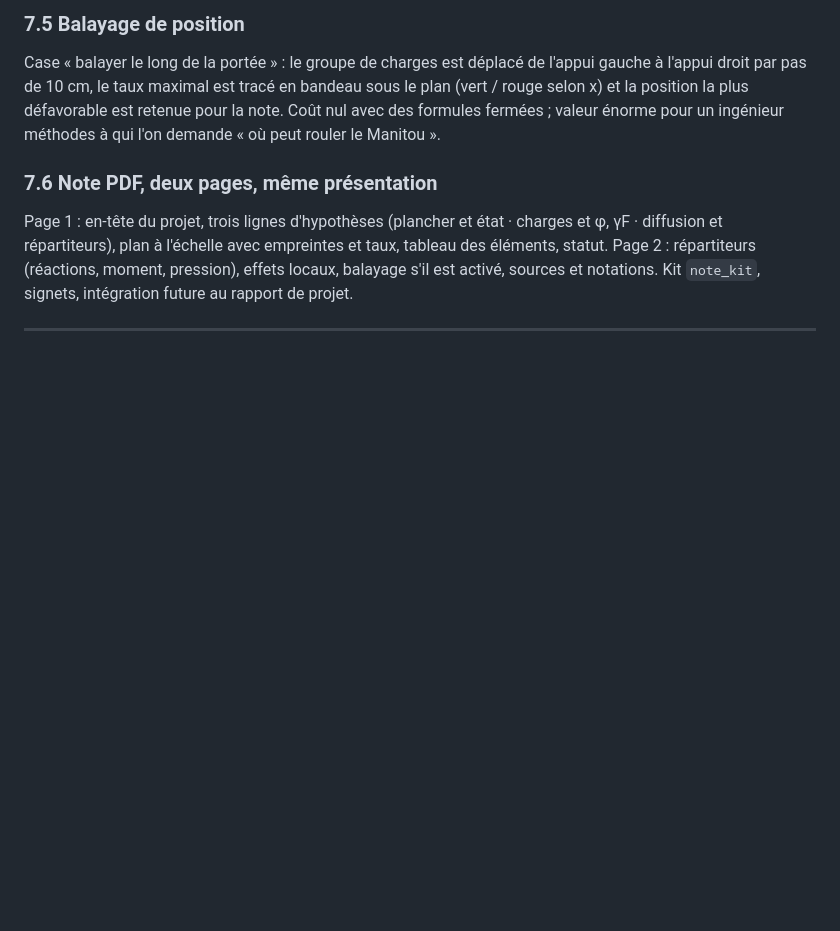
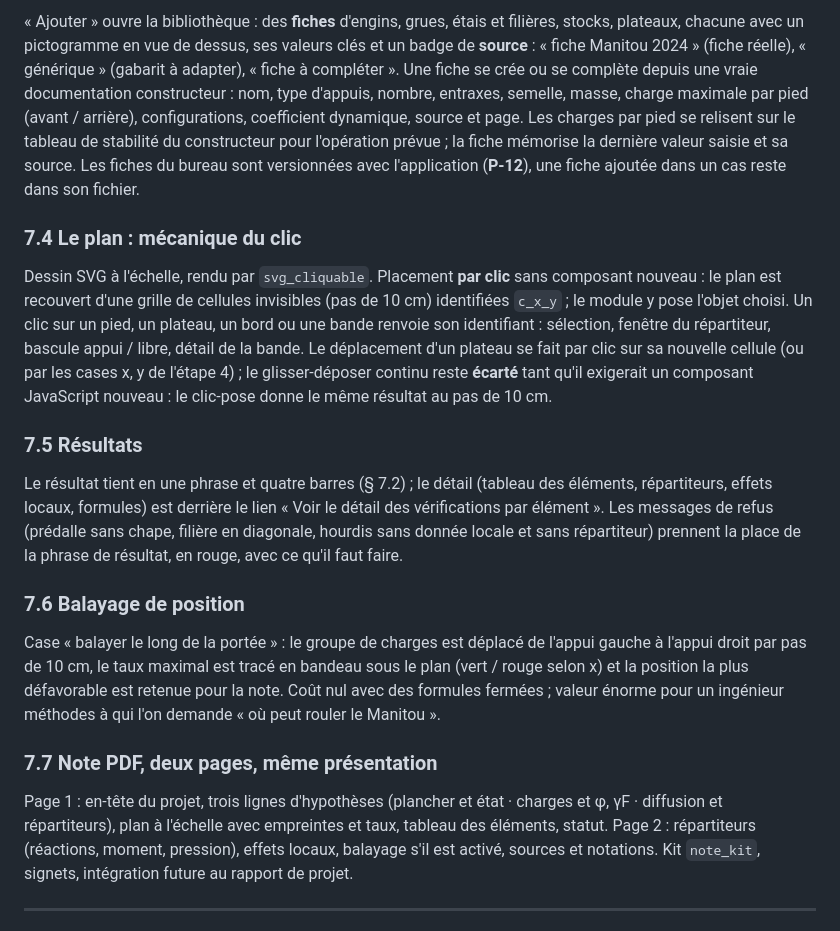
Before and after one commit to LLE4000/DEV_Etudes_structure, a Markdown page: docs/plancher/CHARGES_PLANCHER_ETUDE.md, the part around one of its changes. Drawn GitHub-style; blank space fills up the shorter version.

```diff
--- a/docs/plancher/CHARGES_PLANCHER_ETUDE.md
+++ b/docs/plancher/CHARGES_PLANCHER_ETUDE.md
@@ -563,5 +565,39 @@ statuts rouges avec la phrase qui dit quoi faire.
 
-### 7.5 Balayage de position
+« Ajouter » ouvre la bibliothèque : des **fiches** d'engins, grues, étais
+et filières, stocks, plateaux, chacune avec un pictogramme en vue de
+dessus, ses valeurs clés et un badge de **source** : « fiche Manitou 2024 »
+(fiche réelle), « générique » (gabarit à adapter), « fiche à compléter ».
+Une fiche se crée ou se complète depuis une vraie documentation
+constructeur : nom, type d'appuis, nombre, entraxes, semelle, masse,
+charge maximale par pied (avant / arrière), configurations, coefficient
+dynamique, source et page. Les charges par pied se relisent sur le
+tableau de stabilité du constructeur pour l'opération prévue ; la fiche
+mémorise la dernière valeur saisie et sa source. Les fiches du bureau
+sont versionnées avec l'application (**P-12**), une fiche ajoutée dans un
+cas reste dans son fichier.
+
+### 7.4 Le plan : mécanique du clic
+
+Dessin SVG à l'échelle, rendu par `svg_cliquable`. Placement **par clic**
+sans composant nouveau : le plan est recouvert d'une grille de cellules
+invisibles (pas de 10 cm) identifiées `c_x_y` ; le module y pose l'objet
+choisi. Un clic sur un pied, un plateau, un bord ou une bande renvoie son
+identifiant : sélection, fenêtre du répartiteur, bascule appui / libre,
+détail de la bande. Le déplacement d'un plateau se fait par clic sur sa
+nouvelle cellule (ou par les cases x, y de l'étape 4) ; le glisser-déposer
+continu reste **écarté** tant qu'il exigerait un composant JavaScript
+nouveau : le clic-pose donne le même résultat au pas de 10 cm.
+
+### 7.5 Résultats
+
+Le résultat tient en une phrase et quatre barres (§ 7.2) ; le détail
+(tableau des éléments, répartiteurs, effets locaux, formules) est
+derrière le lien « Voir le détail des vérifications par élément ». Les
+messages de refus (prédalle sans chape, filière en diagonale, hourdis
+sans donnée locale et sans répartiteur) prennent la place de la phrase
+de résultat, en rouge, avec ce qu'il faut faire.
+
+### 7.6 Balayage de position
 
 Case « balayer le long de la portée » : le groupe de charges est déplacé
 de l'appui gauche à l'appui droit par pas de 10 cm, le taux maximal est
@@ -570,7 +606,7 @@ plus défavorable est retenue pour la note. Coût nul avec des formules
 fermées ; valeur énorme pour un ingénieur méthodes à qui l'on demande
 « où peut rouler le Manitou ».
 
-### 7.6 Note PDF, deux pages, même présentation
+### 7.7 Note PDF, deux pages, même présentation
 
 Page 1 : en-tête du projet, trois lignes d'hypothèses (plancher et état ·
 charges et φ, γF · diffusion et répartiteurs), plan à l'échelle avec
```
Also changed, not shown: other parts of docs/plancher/CHARGES_PLANCHER_ETUDE.md (+58 -56 lines), docs/plancher/images/bibliotheque.png (added), 3 other files.
